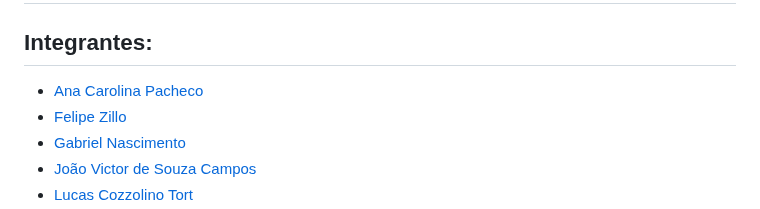
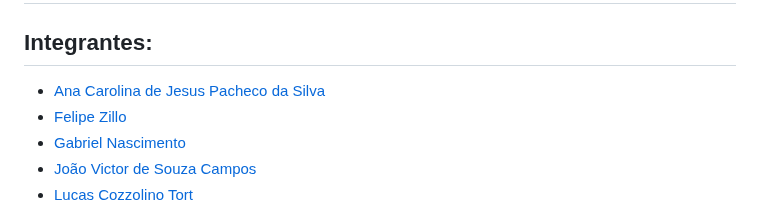
Before and after one commit to balb-0/DIANA, a Markdown page: documentos/GestaoProjeto.md, the part around one of its changes. GitHub-like rendering.

```diff
--- a/documentos/GestaoProjeto.md
+++ b/documentos/GestaoProjeto.md
@@ -13,7 +13,7 @@
 
 ## Integrantes:
 
-- <a href="https://www.linkedin.com/in/anacdejesus/">Ana Carolina Pacheco</a>
+- <a href="https://www.linkedin.com/in/anacdejesus/">Ana Carolina de Jesus Pacheco da Silva</a>
 - <a href="https://www.linkedin.com/in/felipe-zillo-72b367247/">Felipe Zillo</a>
 - <a href="https://www.linkedin.com/in/gabriel-nascimento-563382243/">Gabriel Nascimento</a>
 - <a href="https://www.linkedin.com/in/joao-souza-campos/">João Victor de Souza Campos</a>
```
Also changed, not shown: other parts of documentos/GestaoProjeto.md (+1 -1 lines).
